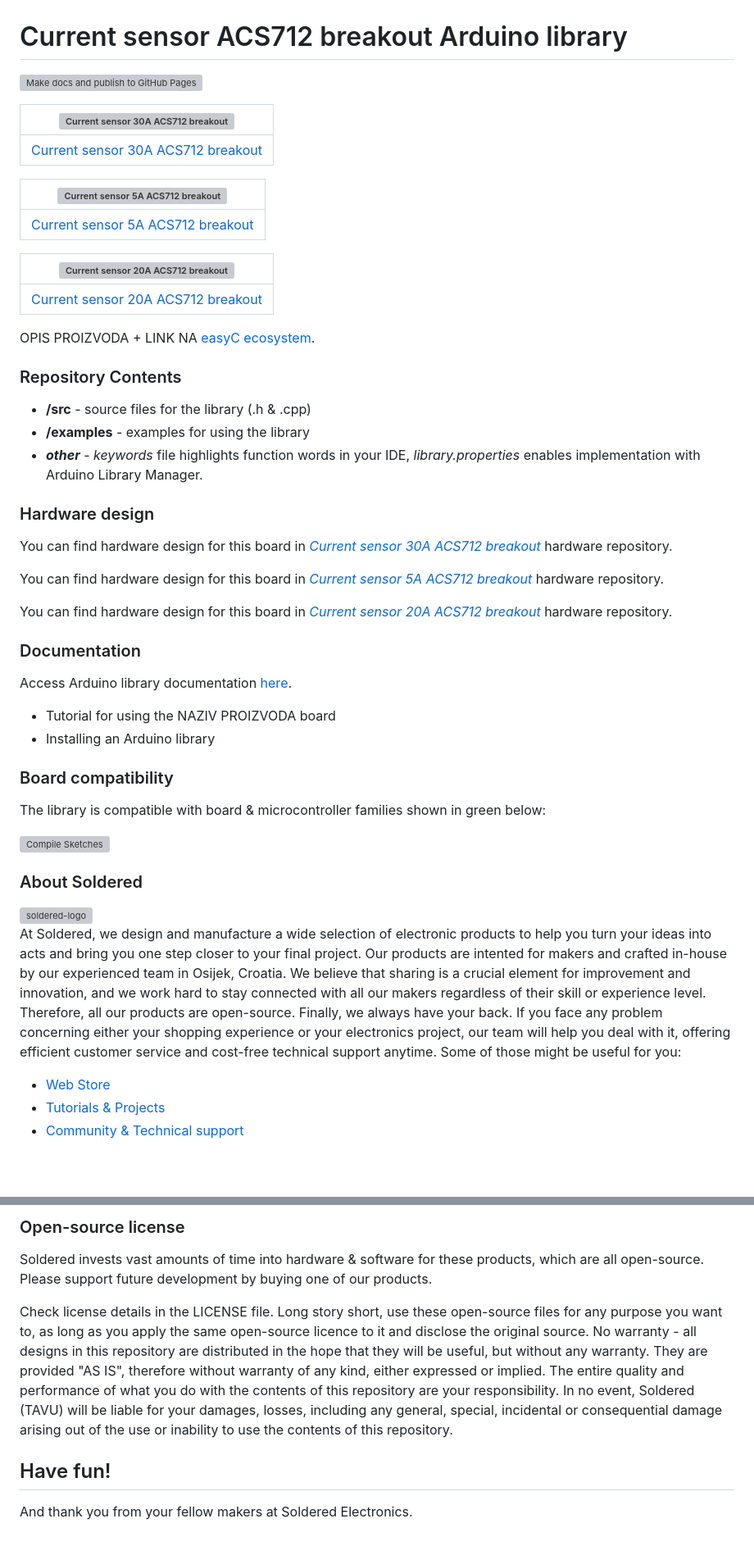
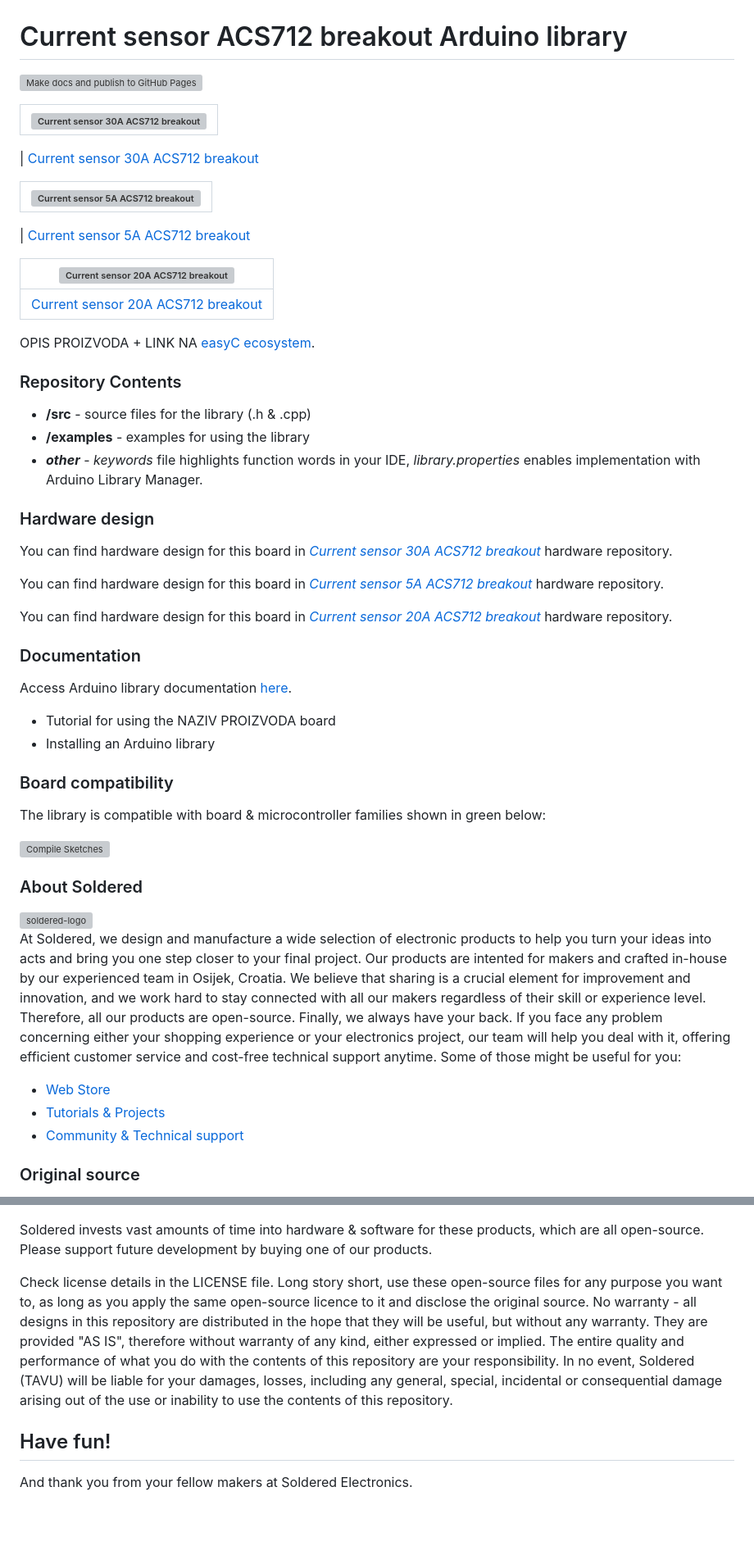
Before and after one commit to SolderedElectronics/Soldered-ACS712-Current-Sensor-Arduino-Library, a Markdown page: README.md, 2 parts joined by grey strips. Shown: that part at 82% size. GitHub-like rendering; blank space fills up the shorter version; grey boxes are pictures that could not be loaded.

Commit message:
Committing dev changes

```diff
--- a/README.md
+++ b/README.md
@@ -4,29 +4,33 @@
 
 | ![Current sensor 30A ACS712 breakout](https://upload.wikimedia.org/wikipedia/commons/8/8f/Example_image.svg) |
-| :---------------------------------------------------------------------------------------------: |
+| :----------------------------------------------------------------------------------------------------------: |
+
 | [Current sensor 30A ACS712 breakout](https://www.solde.red/333145)
 
 | ![Current sensor 5A ACS712 breakout](https://upload.wikimedia.org/wikipedia/commons/8/8f/Example_image.svg) |
-| :---------------------------------------------------------------------------------------------: |
+| :---------------------------------------------------------------------------------------------------------: |
+
 | [Current sensor 5A ACS712 breakout](https://www.solde.red/333146)
 
 | ![Current sensor 20A ACS712 breakout](https://upload.wikimedia.org/wikipedia/commons/8/8f/Example_image.svg) |
-| :---------------------------------------------------------------------------------------------: |
-| [Current sensor 20A ACS712 breakout](https://www.solde.red/333147)                                                     |
+| :----------------------------------------------------------------------------------------------------------: |
+|                      [Current sensor 20A ACS712 breakout](https://www.solde.red/333147)                      |
 
 OPIS PROIZVODA + LINK NA [easyC ecosystem](https://www.soldered.com/en/easyC).
 
 ### Repository Contents
+
 - **/src** - source files for the library (.h & .cpp)
 - **/examples** - examples for using the library
-- ***other*** - *keywords* file highlights function words in your IDE, *library.properties* enables implementation with Arduino Library Manager.
+- **_other_** - _keywords_ file highlights function words in your IDE, _library.properties_ enables implementation with Arduino Library Manager.
 
 ### Hardware design
-You can find hardware design for this board in [*Current sensor 30A ACS712 breakout*](https://github.com/SolderedElectronics/NAZIVPROIZVODA-hardware-design) hardware repository.
 
-You can find hardware design for this board in [*Current sensor 5A ACS712 breakout*](https://github.com/SolderedElectronics/NAZIVPROIZVODA-hardware-design) hardware repository.
+You can find hardware design for this board in [_Current sensor 30A ACS712 breakout_](https://github.com/SolderedElectronics/NAZIVPROIZVODA-hardware-design) hardware repository.
 
-You can find hardware design for this board in [*Current sensor 20A ACS712 breakout*](https://github.com/SolderedElectronics/NAZIVPROIZVODA-hardware-design) hardware repository.
+You can find hardware design for this board in [_Current sensor 5A ACS712 breakout_](https://github.com/SolderedElectronics/NAZIVPROIZVODA-hardware-design) hardware repository.
+
+You can find hardware design for this board in [_Current sensor 20A ACS712 breakout_](https://github.com/SolderedElectronics/NAZIVPROIZVODA-hardware-design) hardware repository.
 
 ### Documentation
 
@@ -44,5 +47,6 @@ The library is compatible with board & microcontroller families shown in green b
 
 ### About Soldered
+
 <img src="https://raw.githubusercontent.com/e-radionicacom/Soldered-ACS712-Current-Sensor-Arduino-Library/dev/extras/Soldered-logo-color.png" alt="soldered-logo" width="500"/>
 
 At Soldered, we design and manufacture a wide selection of electronic products to help you turn your ideas into acts and bring you one step closer to your final project. Our products are intented for makers and crafted in-house by our experienced team in Osijek, Croatia. We believe that sharing is a crucial element for improvement and innovation, and we work hard to stay connected with all our makers regardless of their skill or experience level. Therefore, all our products are open-source. Finally, we always have your back. If you face any problem concerning either your shopping experience or your electronics project, our team will help you deal with it, offering efficient customer service and cost-free technical support anytime. Some of those might be useful for you:
@@ -51,4 +55,5 @@ At Soldered, we design and manufacture a wide selection of electronic products t
 - [Tutorials & Projects](https://soldered.com/learn)
 - [Community & Technical support](https://soldered.com/community)
 
+### Original source
 
@@ -59,8 +64,8 @@ This library is possible thanks to original [arduino-mcp23017](https://github.co
 
-### Open-source license
 Soldered invests vast amounts of time into hardware & software for these products, which are all open-source. Please support future development by buying one of our products.
 
 Check license details in the LICENSE file. Long story short, use these open-source files for any purpose you want to, as long as you apply the same open-source licence to it and disclose the original source. No warranty - all designs in this repository are distributed in the hope that they will be useful, but without any warranty. They are provided "AS IS", therefore without warranty of any kind, either expressed or implied. The entire quality and performance of what you do with the contents of this repository are your responsibility. In no event, Soldered (TAVU) will be liable for your damages, losses, including any general, special, incidental or consequential damage arising out of the use or inability to use the contents of this repository.
 
 ## Have fun!
+
 And thank you from your fellow makers at Soldered Electronics.
```
Also changed, not shown: other parts of README.md (+3 -4 lines).
